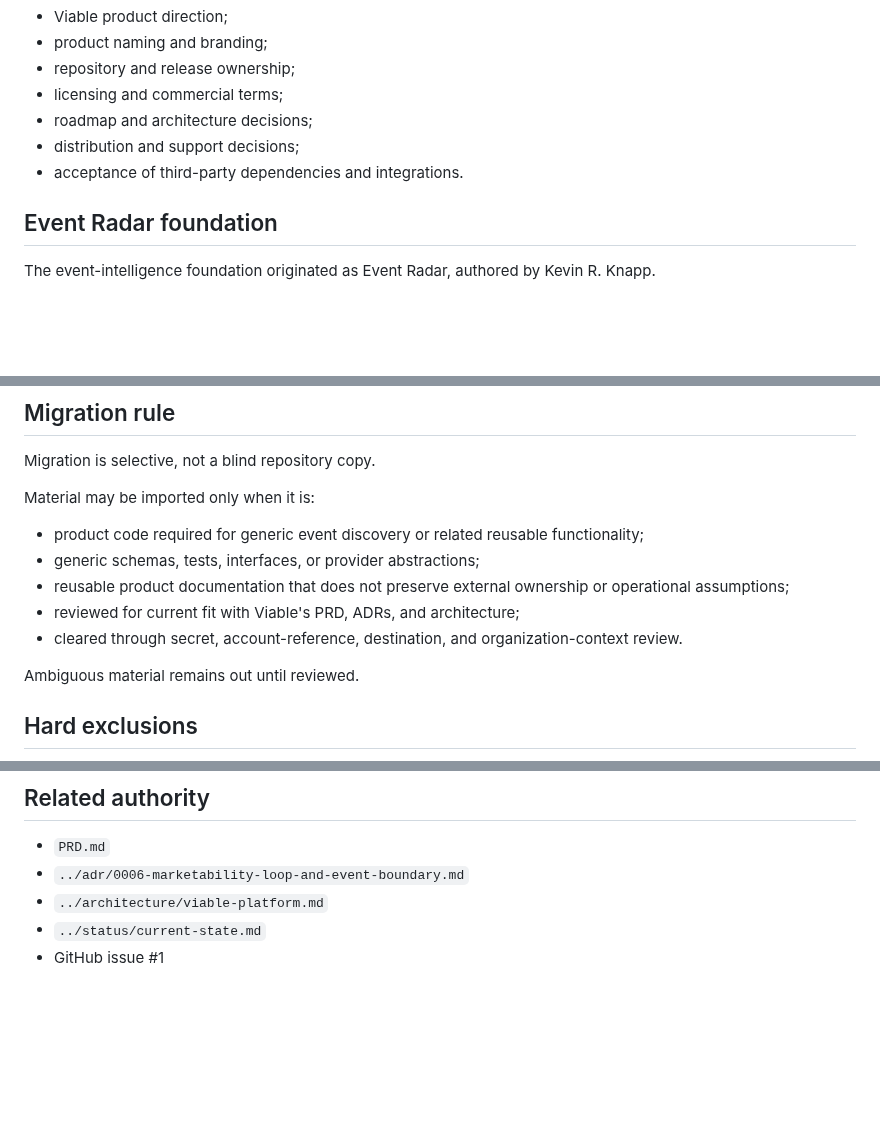
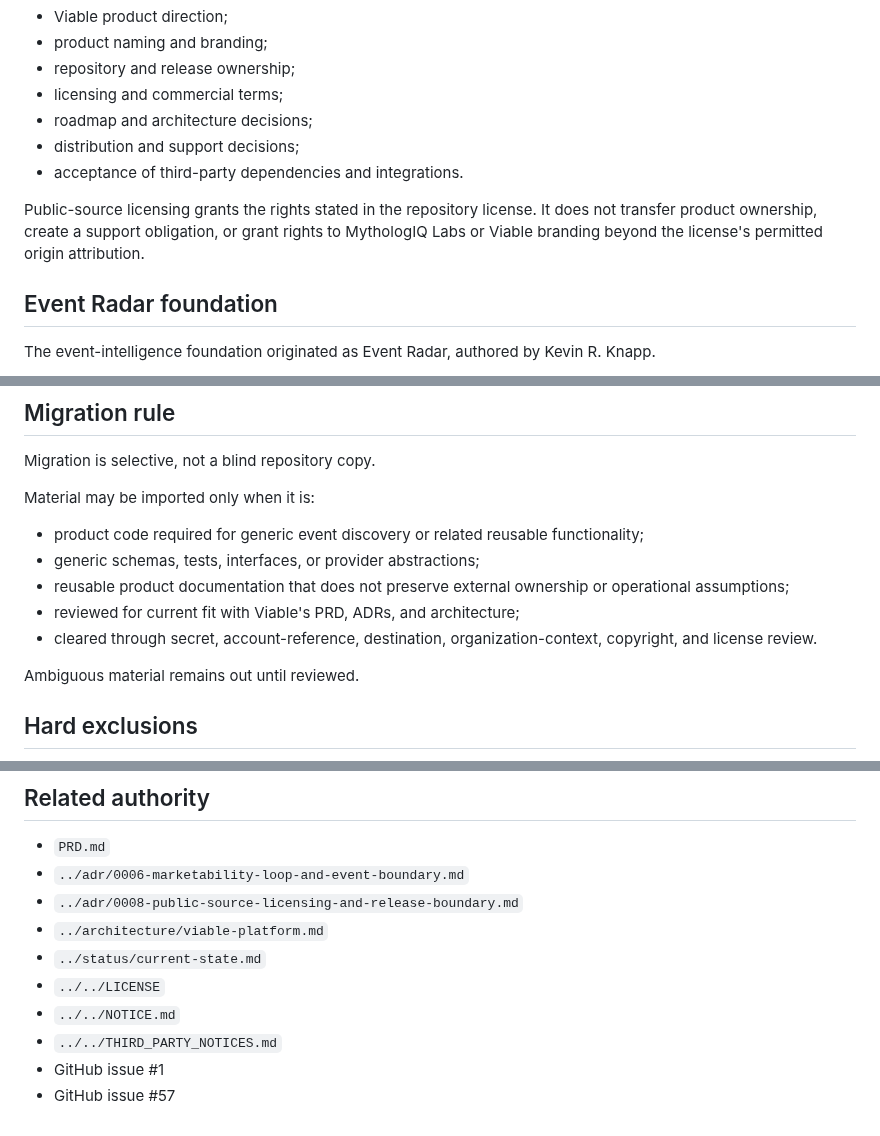
Before and after one commit to MythologIQ-Labs-LLC/Viable, a Markdown page: docs/product/provenance-and-ownership.md, 3 parts joined by grey strips. Rendered like a GitHub page; blank space fills up the shorter version.

```diff
--- a/docs/product/provenance-and-ownership.md
+++ b/docs/product/provenance-and-ownership.md
@@ -20,6 +20,8 @@ MythologIQ Labs, LLC is the authority for:
 - distribution and support decisions;
 - acceptance of third-party dependencies and integrations.
 
+Public-source licensing grants the rights stated in the repository license. It does not transfer product ownership, create a support obligation, or grant rights to MythologIQ Labs or Viable branding beyond the license's permitted origin attribution.
+
 ## Event Radar foundation
 
 The event-intelligence foundation originated as Event Radar, authored by Kevin R. Knapp.
@@ -38,7 +40,7 @@ Material may be imported only when it is:
 - generic schemas, tests, interfaces, or provider abstractions;
 - reusable product documentation that does not preserve external ownership or operational assumptions;
 - reviewed for current fit with Viable's PRD, ADRs, and architecture;
-- cleared through secret, account-reference, destination, and organization-context review.
+- cleared through secret, account-reference, destination, organization-context, copyright, and license review.
 
 Ambiguous material remains out until reviewed.
 
@@ -114,6 +141,11 @@ Historical context must not:
 
 - `PRD.md`
 - `../adr/0006-marketability-loop-and-event-boundary.md`
+- `../adr/0008-public-source-licensing-and-release-boundary.md`
 - `../architecture/viable-platform.md`
 - `../status/current-state.md`
+- `../../LICENSE`
+- `../../NOTICE.md`
+- `../../THIRD_PARTY_NOTICES.md`
 - GitHub issue #1
+- GitHub issue #57
```
Also changed, not shown: other parts of docs/product/provenance-and-ownership.md (+35 -10 lines).
